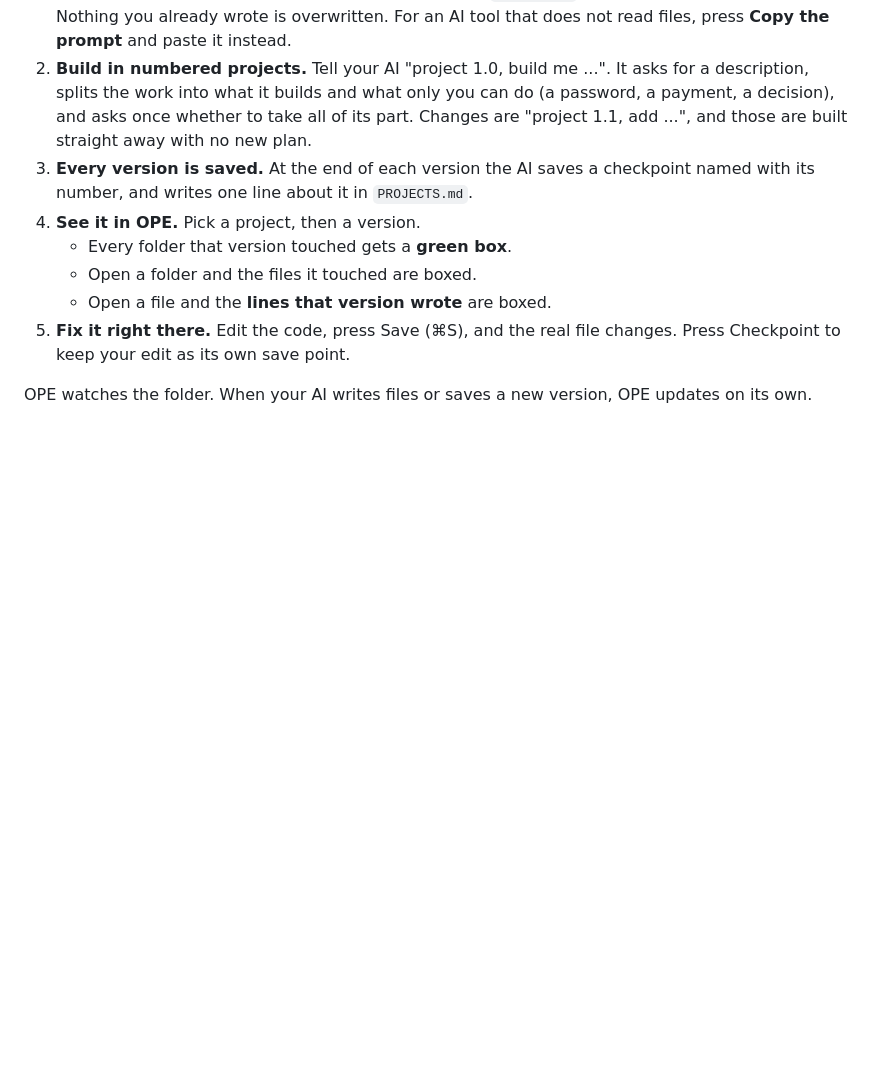
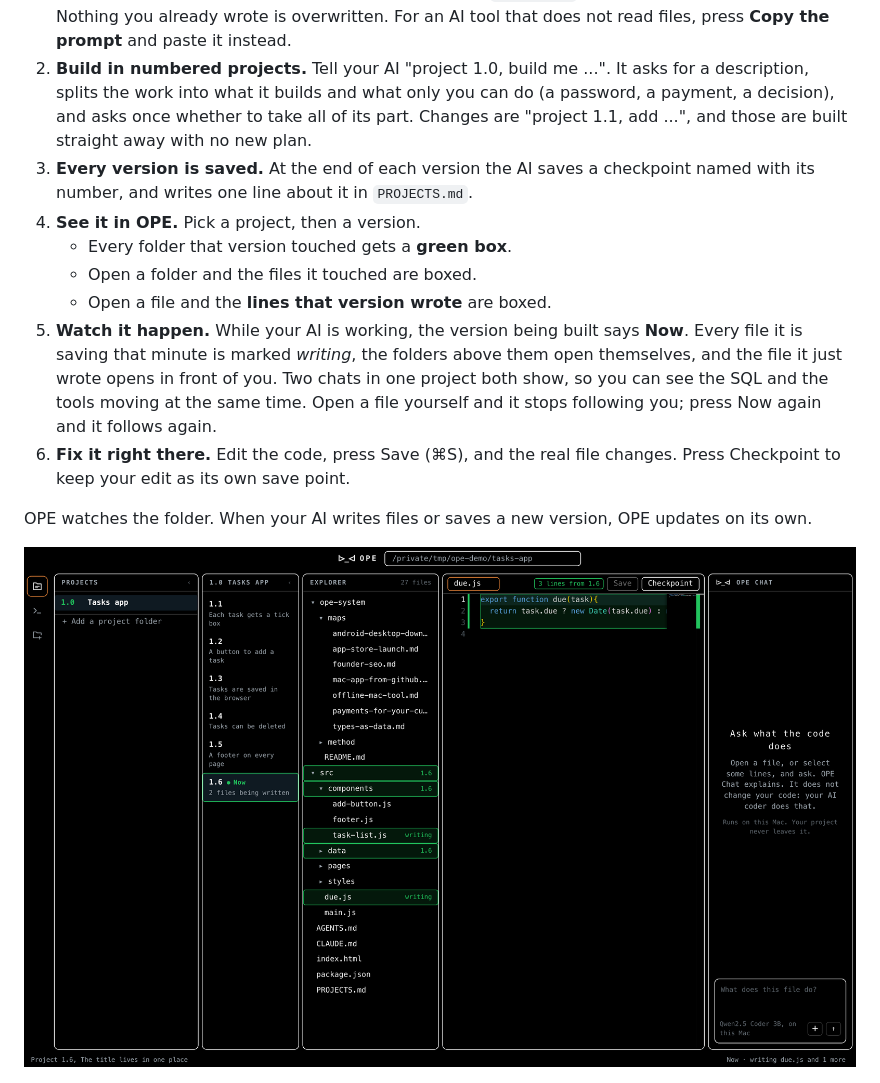
Before and after one commit to Khalid20250-1st/ope, a Markdown page: README.md, the part around the change. Rendered like a GitHub page; pictures changed too: docs/now.png (added); blank space fills up the shorter version.

Commit message:
Now in the README, with a picture of it
Co-Authored-By: Claude Opus 5 <noreply@anthropic.com>

```diff
--- a/README.md
+++ b/README.md
@@ -47,11 +47,19 @@ does not know the app: press **More info**, then **Run anyway**. OPE needs
    - Every folder that version touched gets a **green box**.
    - Open a folder and the files it touched are boxed.
    - Open a file and the **lines that version wrote** are boxed.
-5. **Fix it right there.** Edit the code, press Save (⌘S), and the real file
+5. **Watch it happen.** While your AI is working, the version being built says
+   **Now**. Every file it is saving that minute is marked *writing*, the folders
+   above them open themselves, and the file it just wrote opens in front of you.
+   Two chats in one project both show, so you can see the SQL and the tools
+   moving at the same time. Open a file yourself and it stops following you;
+   press Now again and it follows again.
+6. **Fix it right there.** Edit the code, press Save (⌘S), and the real file
    changes. Press Checkpoint to keep your edit as its own save point.
 
 OPE watches the folder. When your AI writes files or saves a new version, OPE
 updates on its own.
+
+![Now: the two files being written this minute, marked writing](docs/now.png)
 
 ![A file open: the lines from version 1.1 are boxed in green](docs/lines.png)
 
```
Also changed, not shown: 1 other file.
